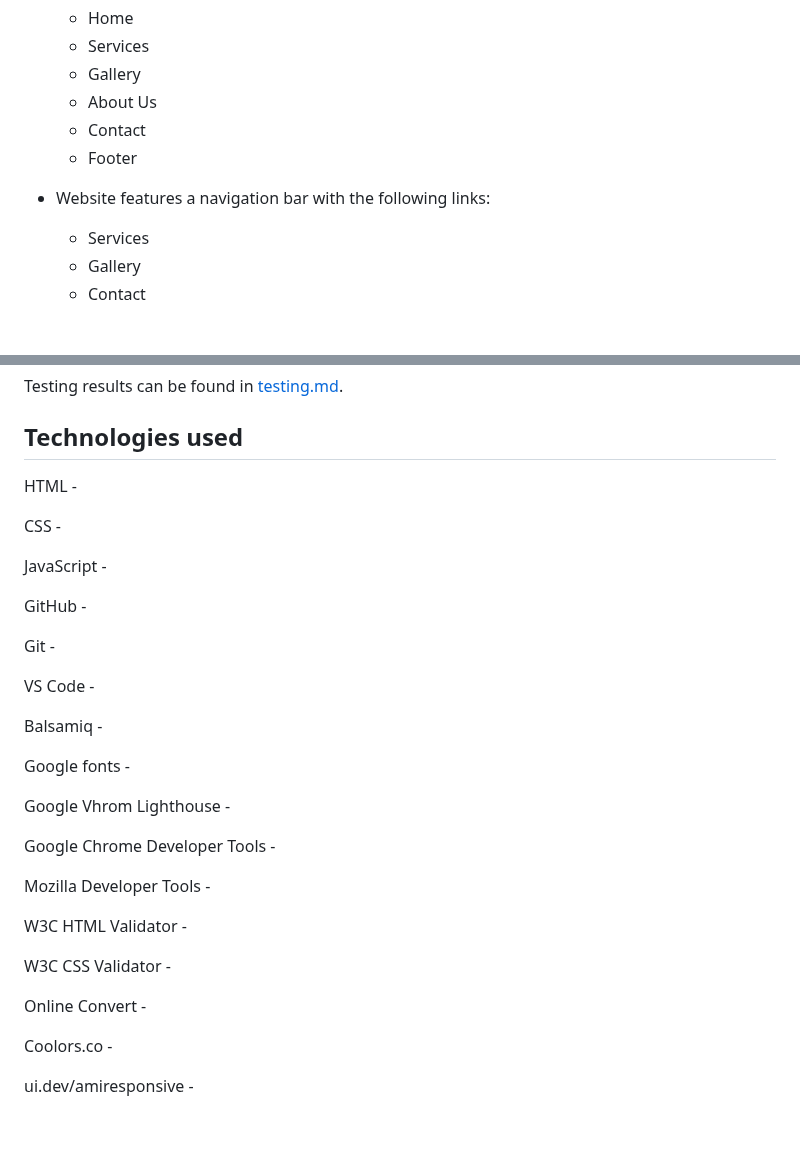
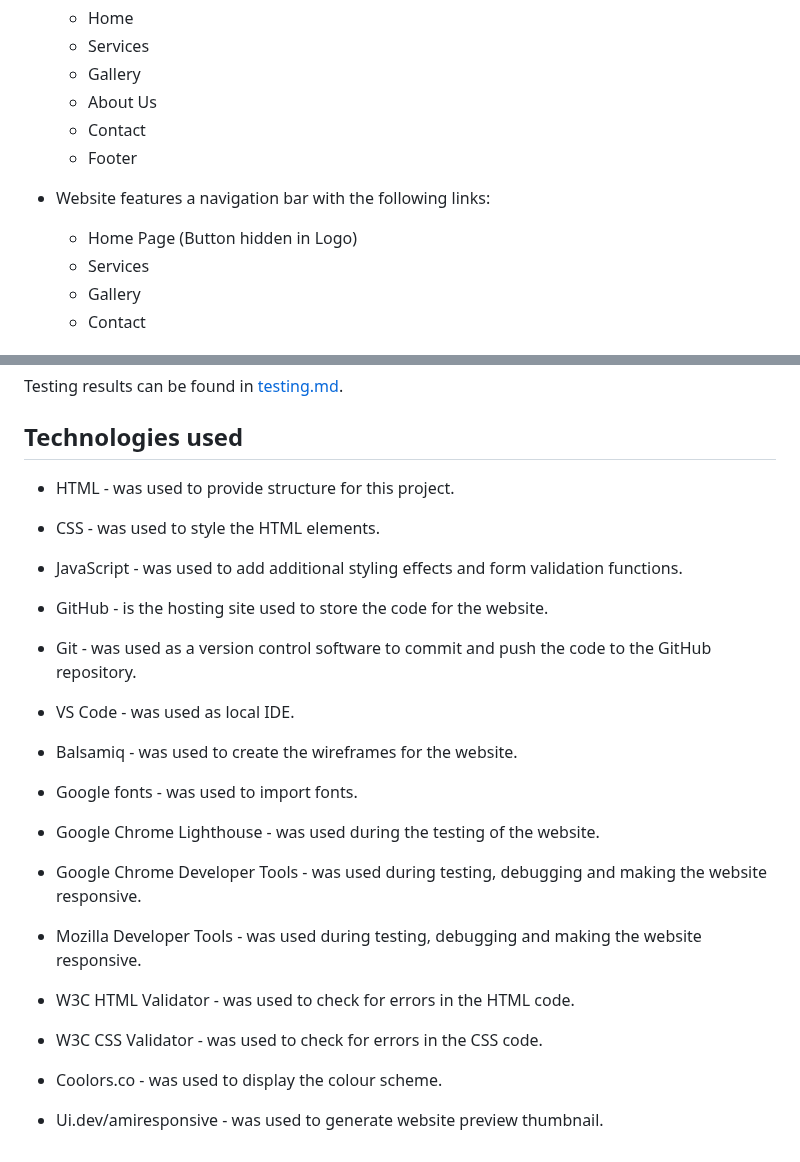
Before and after one commit to vadimsj/redland-renovations, a Markdown page: README.md, 2 parts joined by grey strips. Rendered like a GitHub page.

Commit message:
docs: add tech used

```diff
--- a/README.md
+++ b/README.md
@@ -107,6 +107,7 @@
     - Footer
 
   - Website features a navigation bar with the following links:
+    - Home Page (Button hidden in Logo)
     - Services
     - Gallery
     - Contact
@@ -255,34 +256,32 @@ Testing results can be found in [testing.md](./testing.md).
 
 ## Technologies used
 
-HTML -
+- HTML - was used to provide structure for this project.
 
-CSS -
+- CSS - was used to style the HTML elements.
 
-JavaScript -
+- JavaScript - was used to add additional styling effects and form validation functions.
 
-GitHub -
+- GitHub - is the hosting site used to store the code for the website.
 
-Git -
+- Git - was used as a version control software to commit and push the code to the GitHub repository.
 
-VS Code -
+- VS Code - was used as local IDE.
 
-Balsamiq -
+- Balsamiq - was used to create the wireframes for the website.
 
-Google fonts -
+- Google fonts - was used to import fonts.
 
-Google Vhrom Lighthouse -
+- Google Chrome Lighthouse - was used during the testing of the website.
 
-Google Chrome Developer Tools -
+- Google Chrome Developer Tools - was used during testing, debugging and making the website responsive.
 
-Mozilla Developer Tools -
+- Mozilla Developer Tools - was used during testing, debugging and making the website responsive.
 
-W3C HTML Validator -
+- W3C HTML Validator - was used to check for errors in the HTML code.
 
-W3C CSS Validator -
+- W3C CSS Validator - was used to check for errors in the CSS code.
 
-Online Convert -
+- Coolors.co - was used to display the colour scheme.
 
-Coolors.co -
-
-ui.dev/amiresponsive -
+- Ui.dev/amiresponsive - was used to generate website preview thumbnail.
```
